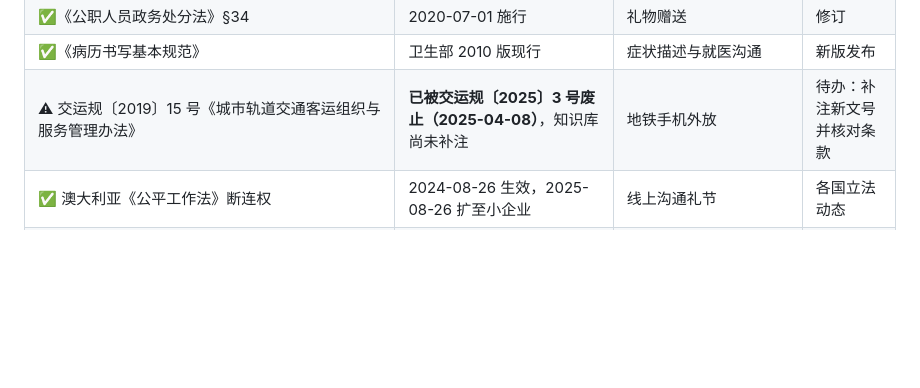
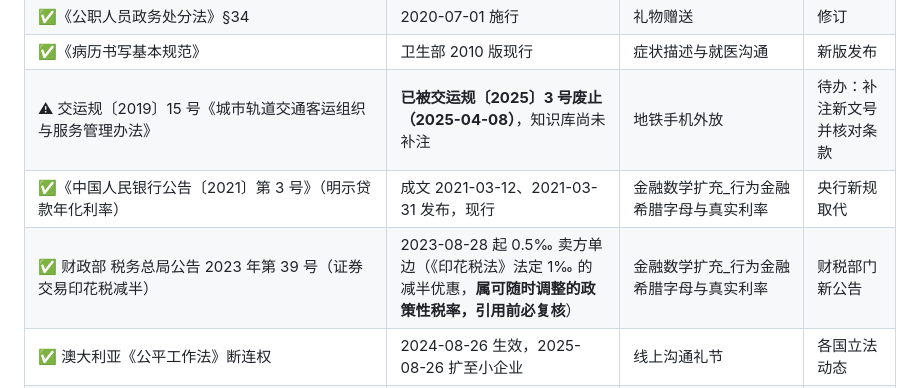
Before and after one commit to OopsYouDiedE/---, a Markdown page: 法规标准时效台账.md, the part around the change. GitHub-like rendering; blank space fills up the shorter version.

```diff
--- a/法规标准时效台账.md
+++ b/法规标准时效台账.md
@@ -28,6 +28,8 @@
 | ✅《公职人员政务处分法》§34 | 2020-07-01 施行 | 礼物赠送 | 修订 |
 | ✅《病历书写基本规范》 | 卫生部 2010 版现行 | 症状描述与就医沟通 | 新版发布 |
 | ⚠ 交运规〔2019〕15 号《城市轨道交通客运组织与服务管理办法》 | **已被交运规〔2025〕3 号废止（2025-04-08）**，知识库尚未补注 | 地铁手机外放 | 待办：补注新文号并核对条款 |
+| ✅《中国人民银行公告〔2021〕第 3 号》（明示贷款年化利率） | 成文 2021-03-12、2021-03-31 发布，现行 | 金融数学扩充_行为金融希腊字母与真实利率 | 央行新规取代 |
+| ✅ 财政部 税务总局公告 2023 年第 39 号（证券交易印花税减半） | 2023-08-28 起 0.5‰ 卖方单边（《印花税法》法定 1‰ 的减半优惠，**属可随时调整的政策性税率，引用前必复核**） | 金融数学扩充_行为金融希腊字母与真实利率 | 财税部门新公告 |
 | ✅ 澳大利亚《公平工作法》断连权 | 2024-08-26 生效，2025-08-26 扩至小企业 | 线上沟通礼节 | 各国立法动态 |
 | ⏳ 英国《就业权利法案》第三方骚扰条款 | 已立法，2026-10 生效 | 服务仪容标准 | 生效后改「现行」 |
 
```
Also changed, not shown: knowledge/金融数学扩充_行为金融希腊字母与真实利率.md (added, +133 -0 lines).
